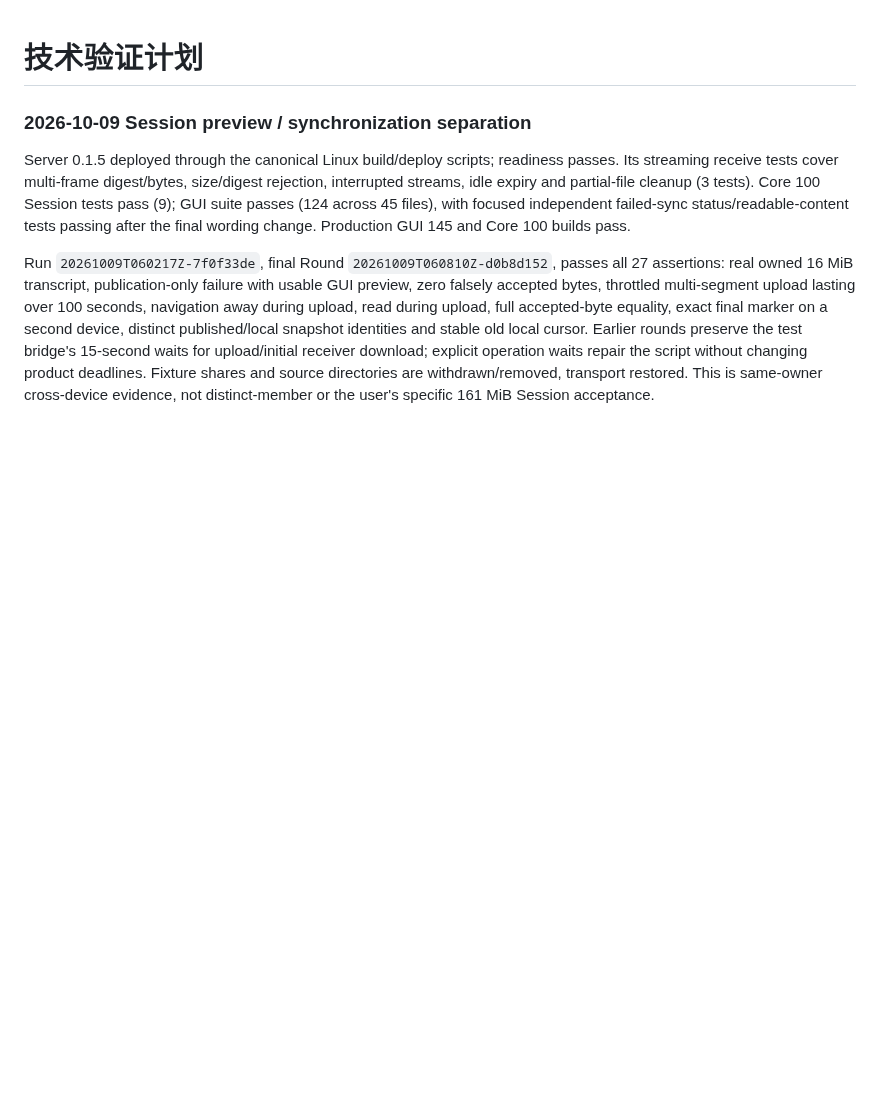
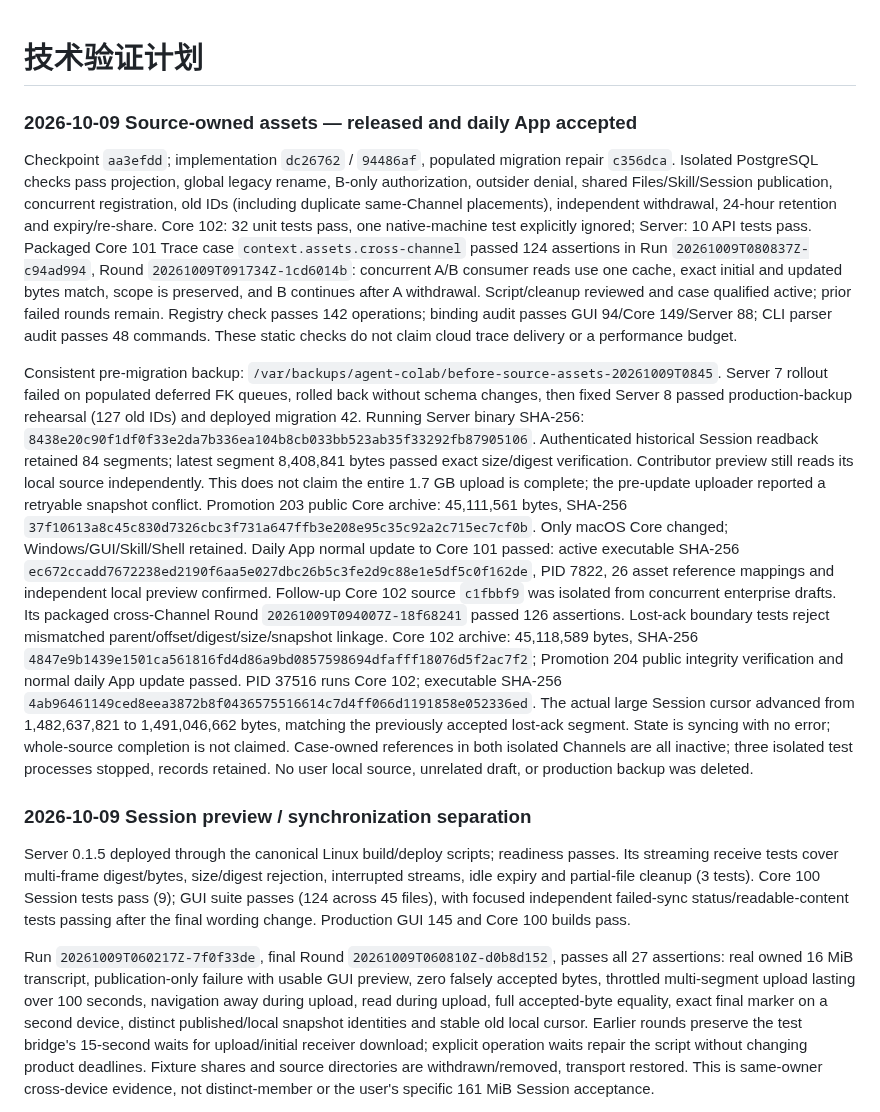
Before and after one commit to kwgjjeffrey/agent-colab, a Markdown page: docs/validation-plan.md, the part around the change. GitHub-like rendering; blank space fills up the shorter version.

Commit message:
Record shared asset rollout, migration rehearsal and App acceptance

```diff
--- a/docs/validation-plan.md
+++ b/docs/validation-plan.md
@@ -1,4 +1,49 @@
 # 技术验证计划
+
+### 2026-10-09 Source-owned assets — released and daily App accepted
+
+Checkpoint `aa3efdd`; implementation `dc26762` / `94486af`, populated migration
+repair `c356dca`. Isolated PostgreSQL checks pass projection, global legacy rename,
+B-only authorization, outsider denial, shared Files/Skill/Session publication,
+concurrent registration, old IDs (including duplicate same-Channel placements),
+independent withdrawal, 24-hour retention and expiry/re-share. Core 102: 32 unit tests
+pass, one native-machine test explicitly ignored; Server: 10 API tests pass.
+Packaged Core 101 Trace case `context.assets.cross-channel` passed 124 assertions
+in Run `20261009T080837Z-c94ad994`, Round `20261009T091734Z-1cd6014b`: concurrent
+A/B consumer reads use one cache, exact initial and updated bytes match, scope is
+preserved, and B continues after A withdrawal. Script/cleanup reviewed and case
+qualified active; prior failed rounds remain. Registry check passes 142 operations;
+binding audit passes GUI 94/Core 149/Server 88; CLI parser audit passes 48 commands.
+These static checks do not claim cloud trace delivery or a performance budget.
+
+Consistent pre-migration backup: `/var/backups/agent-colab/before-source-assets-20261009T0845`.
+Server 7 rollout failed on populated deferred FK queues, rolled back without schema
+changes, then fixed Server 8 passed production-backup rehearsal (127 old IDs) and
+deployed migration 42. Running Server binary SHA-256:
+`8438e20c90f1df0f33e2da7b336ea104b8cb033bb523ab35f33292fb87905106`.
+Authenticated historical Session readback retained 84 segments; latest segment
+8,408,841 bytes passed exact size/digest verification. Contributor preview still
+reads its local source independently. This does not claim the entire 1.7 GB upload
+is complete; the pre-update uploader reported a retryable snapshot conflict.
+Promotion 203 public Core archive: 45,111,561 bytes, SHA-256
+`37f10613a8c45c830d7326cbc3f731a647ffb3e208e95c35c92a2c715ec7cf0b`.
+Only macOS Core changed; Windows/GUI/Skill/Shell retained. Daily App normal update
+to Core 101 passed: active executable SHA-256
+`ec672ccadd7672238ed2190f6aa5e027dbc26b5c3fe2d9c88e1e5df5c0f162de`,
+PID 7822, 26 asset reference mappings and independent local preview confirmed.
+Follow-up Core 102 source `c1fbbf9` was isolated from concurrent enterprise drafts.
+Its packaged cross-Channel Round `20261009T094007Z-18f68241` passed 126 assertions.
+Lost-ack boundary tests reject mismatched parent/offset/digest/size/snapshot linkage.
+Core 102 archive: 45,118,589 bytes, SHA-256
+`4847e9b1439e1501ca561816fd4d86a9bd0857598694dfafff18076d5f2ac7f2`;
+Promotion 204 public integrity verification and normal daily App update passed.
+PID 37516 runs Core 102; executable SHA-256
+`4ab96461149ced8eea3872b8f0436575516614c7d4ff066d1191858e052336ed`.
+The actual large Session cursor advanced from 1,482,637,821 to 1,491,046,662 bytes,
+matching the previously accepted lost-ack segment. State is syncing with no error;
+whole-source completion is not claimed. Case-owned references in both isolated
+Channels are all inactive; three isolated test processes stopped, records retained.
+No user local source, unrelated draft, or production backup was deleted.
 
 ### 2026-10-09 Session preview / synchronization separation
 
```
Also changed, not shown: docs/implementation-plan.md (+1 -1 lines), docs/shared-assets-design.md (+19 -2 lines).
